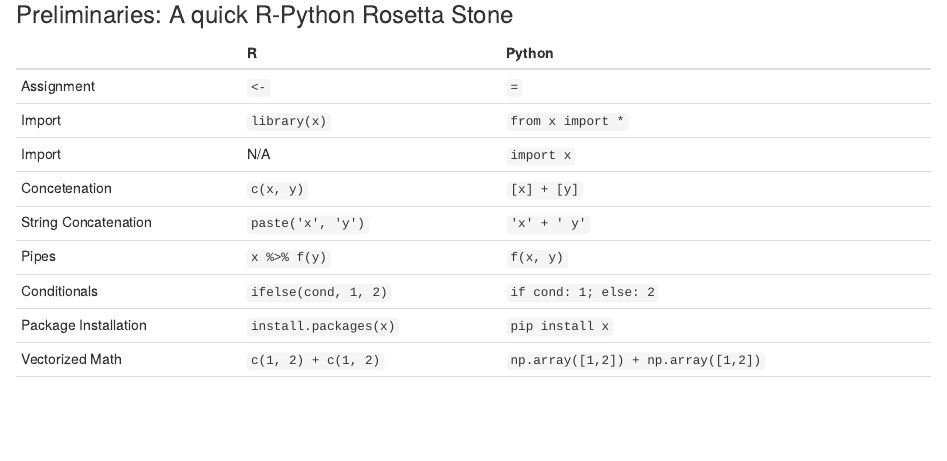
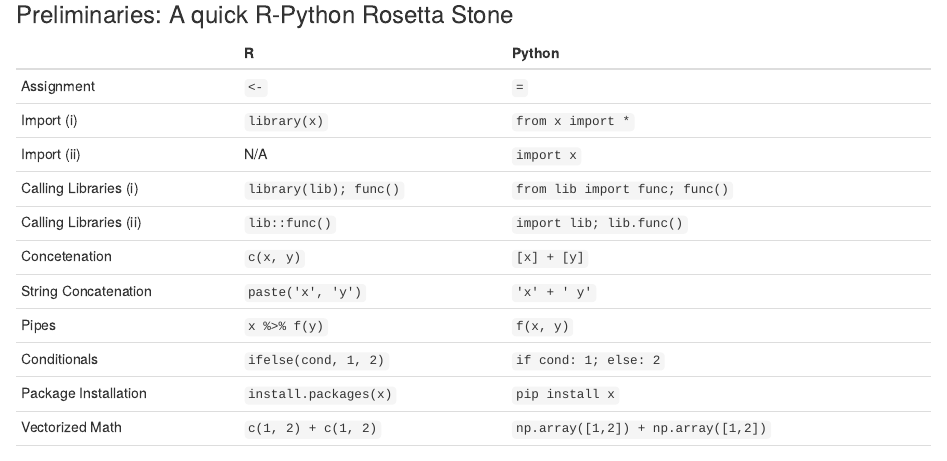
Before and after one commit to sdmccabe/r_tutorial_f19, an R Markdown document (tutorial.Rmd): the page in a window 1100 px wide, from 3320 px down. The pictures show the output file tutorial.html that the author committed with the source, opened offline.

Commit message:
whatever

```diff
--- a/tutorial.Rmd
+++ b/tutorial.Rmd
@@ -90,19 +90,20 @@ RStudio is *the* IDE for R. Accept no substitutes.
 
 ### Preliminaries: A quick R-Python Rosetta Stone
 
-|                      | R                     | Python                              |
-|----------------------|-----------------------|-------------------------------------|
-| Assignment           | `<-`                  | `=`                                 |
-| Import               | `library(x)`          | `from x import *`                   |
-| Import               | N/A                   | `import x`                          |
-| Concetenation        | `c(x, y)`             | `[x] + [y]`                         |
-| String Concatenation | `paste('x', 'y')`     | `'x' + ' y'`                        |
-| Pipes                | `x %>% f(y)`          | `f(x, y)`                           |
-| Conditionals         | `ifelse(cond, 1, 2)`  | `if cond: 1; else: 2`               |
-| Package Installation | `install.packages(x)` | `pip install x`                     |
-| Vectorized Math      | `c(1, 2) + c(1, 2)`   | `np.array([1,2]) + np.array([1,2])` |
-|                      |                       |                                     |                     |                       |                       |
-
+|                        | R                      | Python                              |
+|------------------------|------------------------|-------------------------------------|
+| Assignment             | `<-`                   | `=`                                 |
+| Import (i)             | `library(x)`           | `from x import *`                   |
+| Import (ii)            | N/A                    | `import x`                          |
+| Calling Libraries (i)  | `library(lib); func()` | `from lib import func; func()`      |
+| Calling Libraries (ii) | `lib::func()`          | `import lib; lib.func()`            |
+| Concetenation          | `c(x, y)`              | `[x] + [y]`                         |
+| String Concatenation   | `paste('x', 'y')`      | `'x' + ' y'`                        |
+| Pipes                  | `x %>% f(y)`           | `f(x, y)`                           |
+| Conditionals           | `ifelse(cond, 1, 2)`   | `if cond: 1; else: 2`               |
+| Package Installation   | `install.packages(x)`  | `pip install x`                     |
+| Vectorized Math        | `c(1, 2) + c(1, 2)`    | `np.array([1,2]) + np.array([1,2])` |
+|                        |                        |                                     |
 
 # Getting the data
 
```
Also changed, not shown: tutorial.html, tutorial.pdf.
